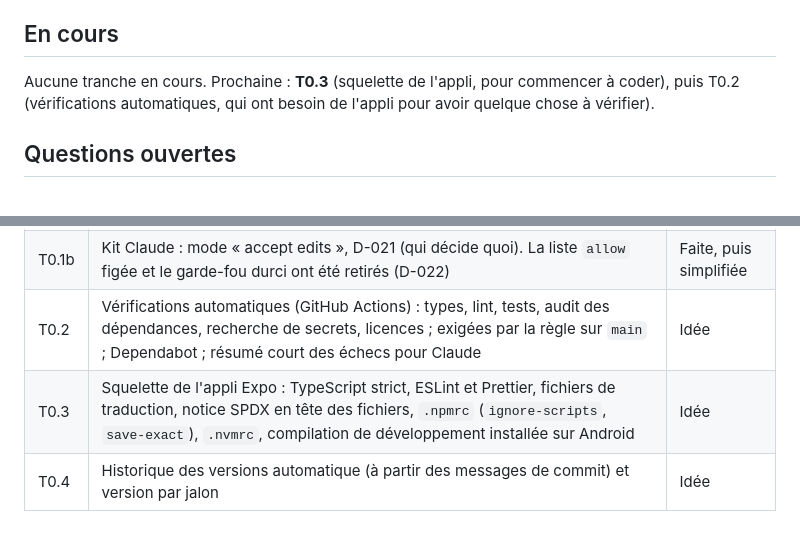
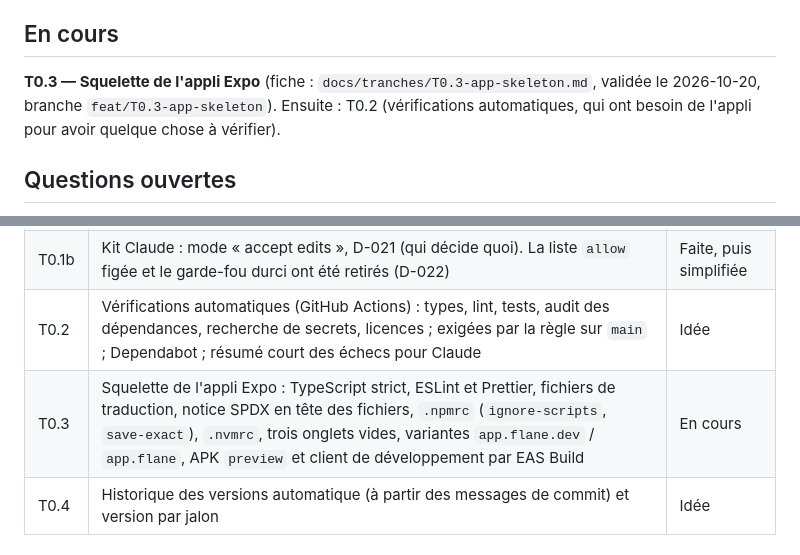
Before and after one commit to Torof/flane, a Markdown page: docs/BACKLOG.md, 2 parts joined by grey strips. GitHub-like rendering.

```diff
--- a/docs/BACKLOG.md
+++ b/docs/BACKLOG.md
@@ -4,7 +4,7 @@ Statuts : **Idée** → **Prête** (fiche validée) → **En cours** → **À te
 
 ## En cours
 
-Aucune tranche en cours. Prochaine : **T0.3** (squelette de l'appli, pour commencer à coder), puis T0.2 (vérifications automatiques, qui ont besoin de l'appli pour avoir quelque chose à vérifier).
+**T0.3 — Squelette de l'appli Expo** (fiche : `docs/tranches/T0.3-app-skeleton.md`, validée le 2026-10-20, branche `feat/T0.3-app-skeleton`). Ensuite : T0.2 (vérifications automatiques, qui ont besoin de l'appli pour avoir quelque chose à vérifier).
 
 ## Questions ouvertes
 
@@ -24,7 +24,7 @@ Aucune tranche en cours. Prochaine : **T0.3** (squelette de l'appli, pour commen
 | T0.1 | Dépôt et conventions : hooks git locaux dans `.githooks/` (secrets avec gitleaks, format des commits, pré-push), `.editorconfig`, licence AGPL-3.0 et passage en public, modèles d'issues et de PR, réglages GitHub (règle sur `main`, recherche de secrets, alertes), D-017 à D-019. Le garde-fou de Claude livré ici a été retiré ensuite (D-022) | Faite |
 | T0.1b | Kit Claude : mode « accept edits », D-021 (qui décide quoi). La liste `allow` figée et le garde-fou durci ont été retirés (D-022) | Faite, puis simplifiée |
 | T0.2 | Vérifications automatiques (GitHub Actions) : types, lint, tests, audit des dépendances, recherche de secrets, licences ; exigées par la règle sur `main` ; Dependabot ; résumé court des échecs pour Claude | Idée |
-| T0.3 | Squelette de l'appli Expo : TypeScript strict, ESLint et Prettier, fichiers de traduction, notice SPDX en tête des fichiers, `.npmrc` (`ignore-scripts`, `save-exact`), `.nvmrc`, compilation de développement installée sur Android | Idée |
+| T0.3 | Squelette de l'appli Expo : TypeScript strict, ESLint et Prettier, fichiers de traduction, notice SPDX en tête des fichiers, `.npmrc` (`ignore-scripts`, `save-exact`), `.nvmrc`, trois onglets vides, variantes `app.flane.dev` / `app.flane`, APK `preview` et client de développement par EAS Build | En cours |
 | T0.4 | Historique des versions automatique (à partir des messages de commit) et version par jalon | Idée |
 
 ## Jalon 1 — Je vois les bons coins de ma région
```
Also changed, not shown: docs/tranches/T0.3-app-skeleton.md (added, +169 -0 lines).
